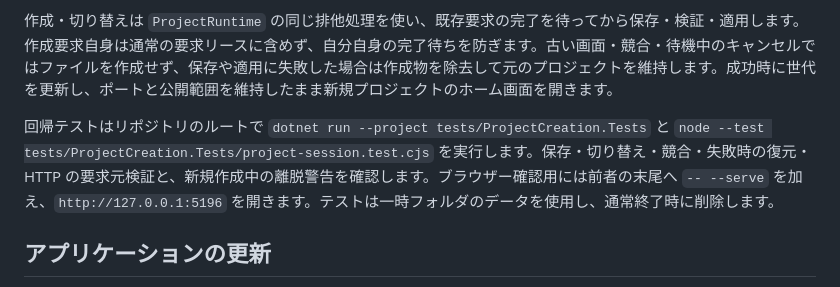
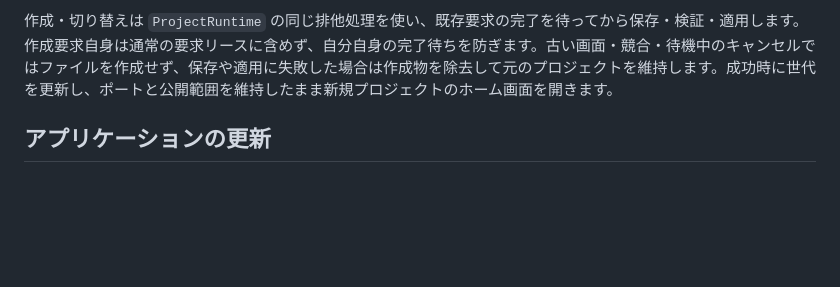
Before and after one commit to Yukisita/CREC_Web, a Markdown page: docs/project-switching.md, the part around the change. Rendered like a GitHub page; blank space fills up the shorter version.

Commit message:
#196 テスト関係のコメントを削除

```diff
--- a/docs/project-switching.md
+++ b/docs/project-switching.md
@@ -43,8 +43,6 @@
 
 作成・切り替えは `ProjectRuntime` の同じ排他処理を使い、既存要求の完了を待ってから保存・検証・適用します。作成要求自身は通常の要求リースに含めず、自分自身の完了待ちを防ぎます。古い画面・競合・待機中のキャンセルではファイルを作成せず、保存や適用に失敗した場合は作成物を除去して元のプロジェクトを維持します。成功時に世代を更新し、ポートと公開範囲を維持したまま新規プロジェクトのホーム画面を開きます。
 
-回帰テストはリポジトリのルートで `dotnet run --project tests/ProjectCreation.Tests` と `node --test tests/ProjectCreation.Tests/project-session.test.cjs` を実行します。保存・切り替え・競合・失敗時の復元・HTTP の要求元検証と、新規作成中の離脱警告を確認します。ブラウザー確認用には前者の末尾へ `-- --serve` を加え、`http://127.0.0.1:5196` を開きます。テストは一時フォルダのデータを使用し、通常終了時に削除します。
-
 ## アプリケーションの更新
 
 更新ツールの新設は別 Issue の範囲とします。手動更新では、アプリケーションを停止し、Web 単体版の `Projects` またはデスクトップ版の `web/Projects` をバックアップしてください。新しい配布物を別のフォルダへ展開し、これらのユーザーデータフォルダを除いてアプリケーションのファイルを上書きします。`Projects` の削除・上書き、インストール先全体の削除、ミラー同期による更新は行わないでください。
```
